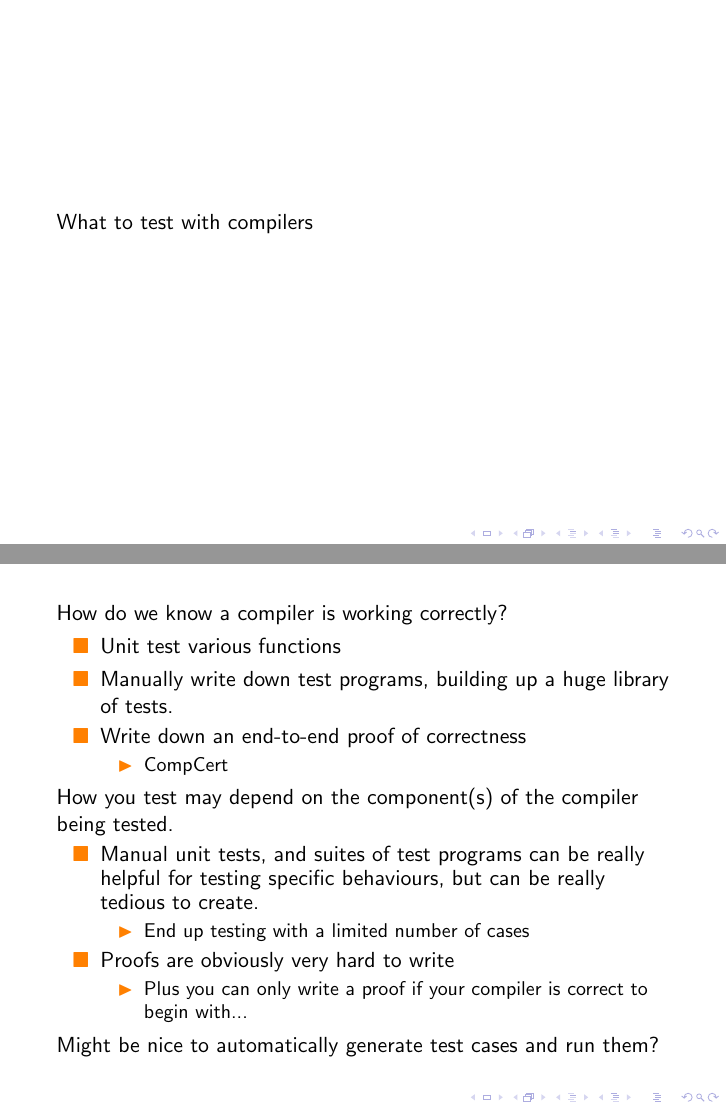
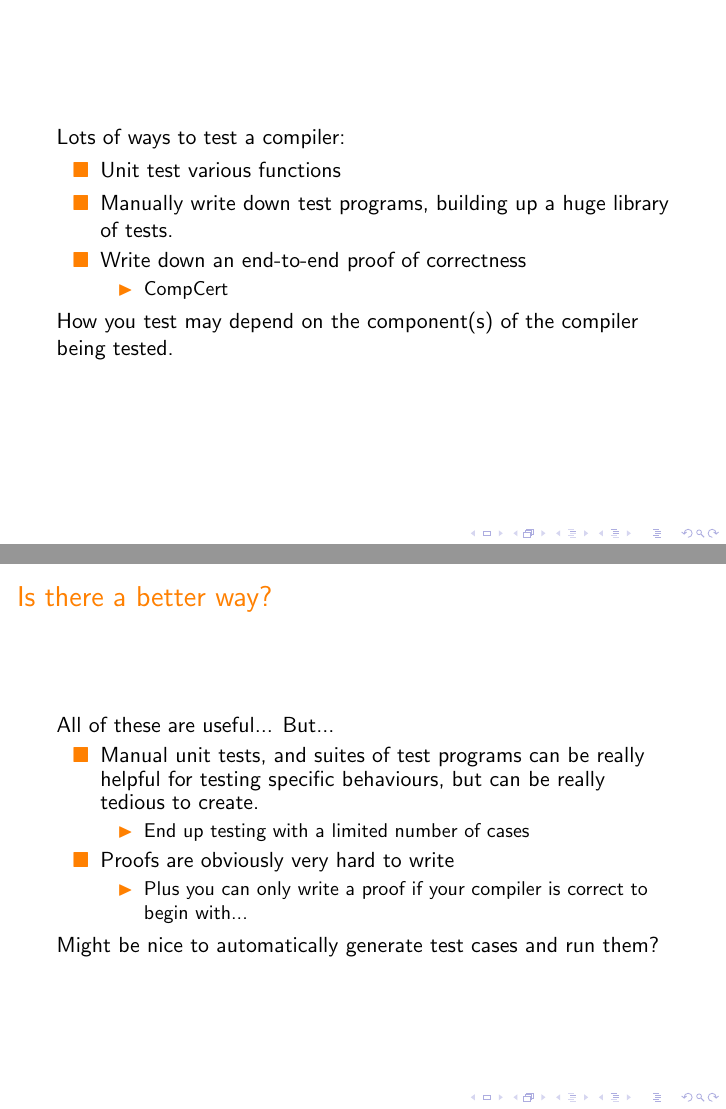
Before and after one commit to Chobbes/vellvm-testing-presentation, LaTeX slides (main.tex): pages 8 and 11 of 24 before the commit and pages 11 and 12 of 25 after it, joined at a grey line. Compiled offline with pdfLaTeX; a LaTeX package or settings file that is missing is left out.

Commit message:
Some more restructuring.

```diff
--- a/main.tex
+++ b/main.tex
@@ -169,18 +183,18 @@ showstringspaces=false}
   \end{itemize}
 \end{frame}
 
-\begin{frame}
-  What to test with compilers
+% \begin{frame}
+%   What to test with compilers
 
-  % TODO: this slide may not survive. was initially mentioned the
-  % components of compilers (front end, middle end, back end), and that
-  % each of these might involve different testing methods + that we're
-  % not really focusing on testing parsers or anything.
-  %
-  % Though, ultimately we're testing with respect to llc's full chain
-  % of compilation.
+%   % TODO: this slide may not survive. was initially mentioned the
+%   % components of compilers (front end, middle end, back end), and that
+%   % each of these might involve different testing methods + that we're
+%   % not really focusing on testing parsers or anything.
+%   %
+%   % Though, ultimately we're testing with respect to llc's full chain
+%   % of compilation.
 
-\end{frame}
+% \end{frame}
 
 \begin{frame}
   \frametitle{}
@@ -191,7 +205,7 @@ showstringspaces=false}
   % what it does to LLVM, here's how C smith works, here's our rough
   % structure for generating LLVM so far (not as fancy yet).
 
-  How do we know a compiler is working correctly?
+  Lots of ways to test a compiler:
 
   \begin{itemize}
   \item Unit test various functions
@@ -214,6 +228,12 @@ showstringspaces=false}
   % to test just by building up a sample collection of programs.
 
   \pause
+\end{frame}
+
+\begin{frame}
+  \frametitle{Is there a better way?}
+
+  All of these are useful... But...
 
   \begin{itemize}
   \item Manual unit tests, and suites of test programs can be really
@@ -225,11 +245,9 @@ showstringspaces=false}
   \item Proofs are obviously very hard to write
     \begin{itemize}
     \item Plus you can only write a proof if your compiler is correct
-      to begin with...
+      to begin with... % TODO: make sure this is connected with QuickChick.
     \end{itemize}
   \end{itemize}
-
-  \pause
 
   Might be nice to automatically generate test cases and run them?
 
```
Also changed, not shown: main.tex (16 more changed lines).
